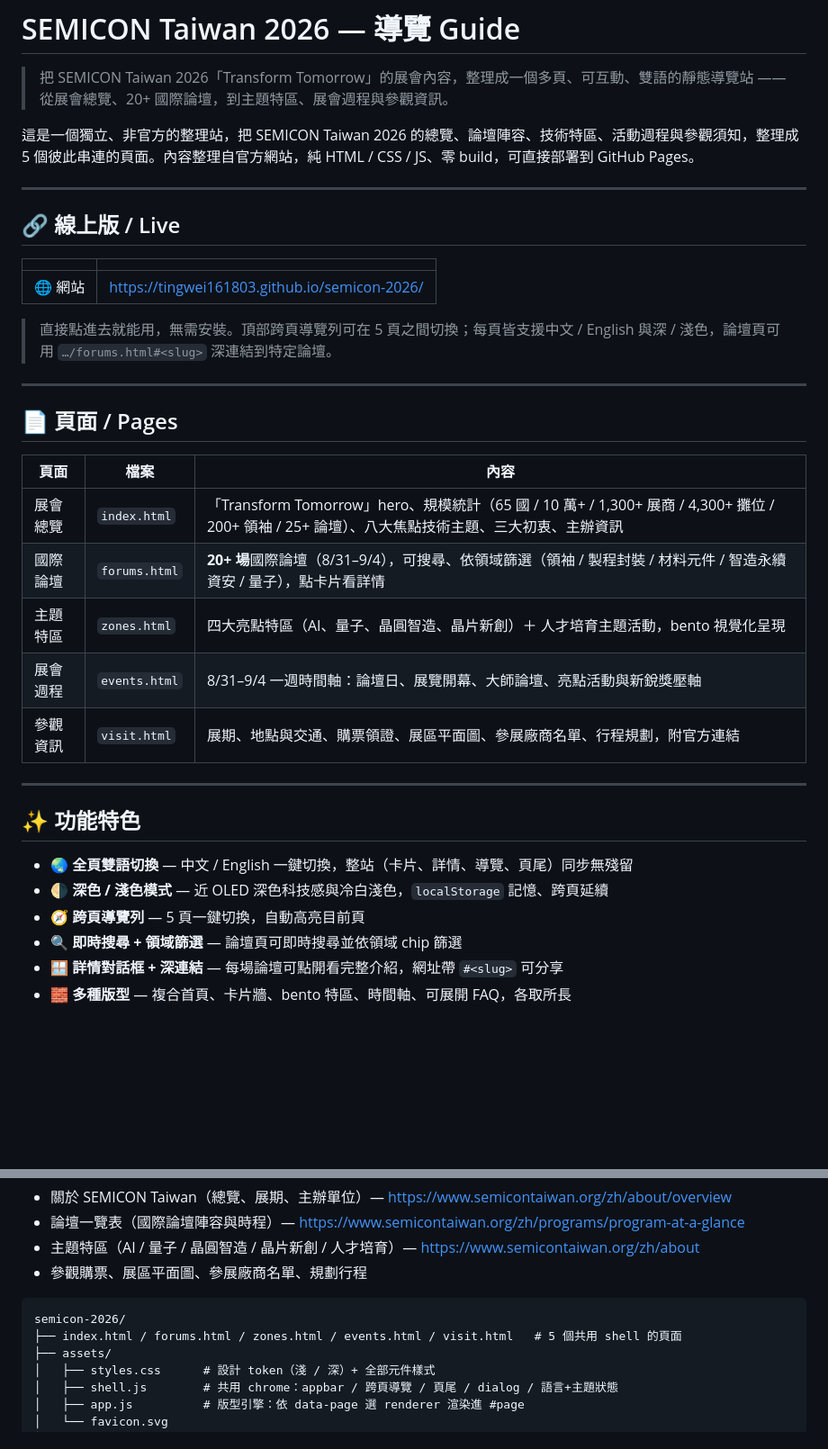
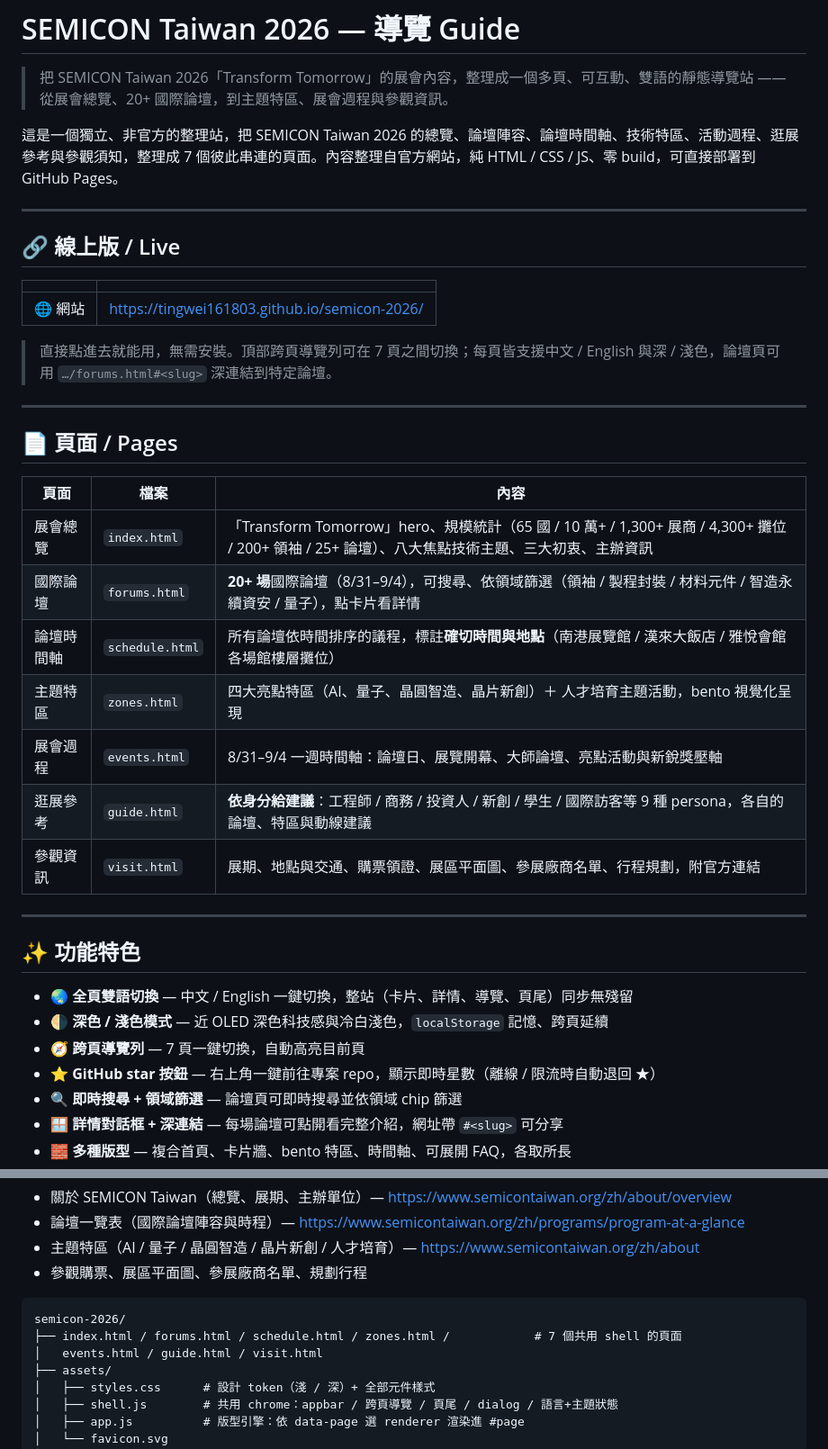
Before and after one commit to tingwei161803/semicon-2026, a Markdown page: README.md, 2 parts joined by grey strips. Shown at 90% size. GitHub-like rendering; blank space fills up the shorter version.

Commit message:
Update README for the new pages and star button

````diff
--- a/README.md
+++ b/README.md
@@ -2,7 +2,7 @@
 
 > 把 SEMICON Taiwan 2026「Transform Tomorrow」的展會內容，整理成一個多頁、可互動、雙語的靜態導覽站 —— 從展會總覽、20+ 國際論壇，到主題特區、展會週程與參觀資訊。
 
-這是一個獨立、非官方的整理站，把 SEMICON Taiwan 2026 的總覽、論壇陣容、技術特區、活動週程與參觀須知，整理成 5 個彼此串連的頁面。內容整理自官方網站，純 HTML / CSS / JS、零 build，可直接部署到 GitHub Pages。
+這是一個獨立、非官方的整理站，把 SEMICON Taiwan 2026 的總覽、論壇陣容、論壇時間軸、技術特區、活動週程、逛展參考與參觀須知，整理成 7 個彼此串連的頁面。內容整理自官方網站，純 HTML / CSS / JS、零 build，可直接部署到 GitHub Pages。
 
 ---
 
@@ -12,7 +12,7 @@
 |---|---|
 | 🌐 網站 | <https://tingwei161803.github.io/semicon-2026/> |
 
-> 直接點進去就能用，無需安裝。頂部跨頁導覽列可在 5 頁之間切換；每頁皆支援中文 / English 與深 / 淺色，論壇頁可用 `…/forums.html#<slug>` 深連結到特定論壇。
+> 直接點進去就能用，無需安裝。頂部跨頁導覽列可在 7 頁之間切換；每頁皆支援中文 / English 與深 / 淺色，論壇頁可用 `…/forums.html#<slug>` 深連結到特定論壇。
 
 ---
 
@@ -22,8 +22,10 @@
 |------|------|------|
 | 展會總覽 | `index.html` | 「Transform Tomorrow」hero、規模統計（65 國 / 10 萬+ / 1,300+ 展商 / 4,300+ 攤位 / 200+ 領袖 / 25+ 論壇）、八大焦點技術主題、三大初衷、主辦資訊 |
 | 國際論壇 | `forums.html` | **20+ 場**國際論壇（8/31–9/4），可搜尋、依領域篩選（領袖 / 製程封裝 / 材料元件 / 智造永續資安 / 量子），點卡片看詳情 |
+| 論壇時間軸 | `schedule.html` | 所有論壇依時間排序的議程，標註**確切時間與地點**（南港展覽館 / 漢來大飯店 / 雅悅會館 各場館樓層攤位） |
 | 主題特區 | `zones.html` | 四大亮點特區（AI、量子、晶圓智造、晶片新創）＋ 人才培育主題活動，bento 視覺化呈現 |
 | 展會週程 | `events.html` | 8/31–9/4 一週時間軸：論壇日、展覽開幕、大師論壇、亮點活動與新銳獎壓軸 |
+| 逛展參考 | `guide.html` | **依身分給建議**：工程師 / 商務 / 投資人 / 新創 / 學生 / 國際訪客等 9 種 persona，各自的論壇、特區與動線建議 |
 | 參觀資訊 | `visit.html` | 展期、地點與交通、購票領證、展區平面圖、參展廠商名單、行程規劃，附官方連結 |
 
 ---
@@ -32,7 +34,8 @@
 
 - 🌏 **全頁雙語切換** — 中文 / English 一鍵切換，整站（卡片、詳情、導覽、頁尾）同步無殘留
 - 🌗 **深色 / 淺色模式** — 近 OLED 深色科技感與冷白淺色，`localStorage` 記憶、跨頁延續
-- 🧭 **跨頁導覽列** — 5 頁一鍵切換，自動高亮目前頁
+- 🧭 **跨頁導覽列** — 7 頁一鍵切換，自動高亮目前頁
+- ⭐ **GitHub star 按鈕** — 右上角一鍵前往專案 repo，顯示即時星數（離線 / 限流時自動退回 ★）
 - 🔍 **即時搜尋 + 領域篩選** — 論壇頁可即時搜尋並依領域 chip 篩選
 - 🪟 **詳情對話框 + 深連結** — 每場論壇可點開看完整介紹，網址帶 `#<slug>` 可分享
 - 🧱 **多種版型** — 複合首頁、卡片牆、bento 特區、時間軸、可展開 FAQ，各取所長
@@ -53,7 +56,8 @@
 
 ```
 semicon-2026/
-├── index.html / forums.html / zones.html / events.html / visit.html   # 5 個共用 shell 的頁面
+├── index.html / forums.html / schedule.html / zones.html /            # 7 個共用 shell 的頁面
+│   events.html / guide.html / visit.html
 ├── assets/
 │   ├── styles.css      # 設計 token（淺 / 深）+ 全部元件樣式
 │   ├── shell.js        # 共用 chrome：appbar / 跨頁導覽 / 頁尾 / dialog / 語言+主題狀態
````
